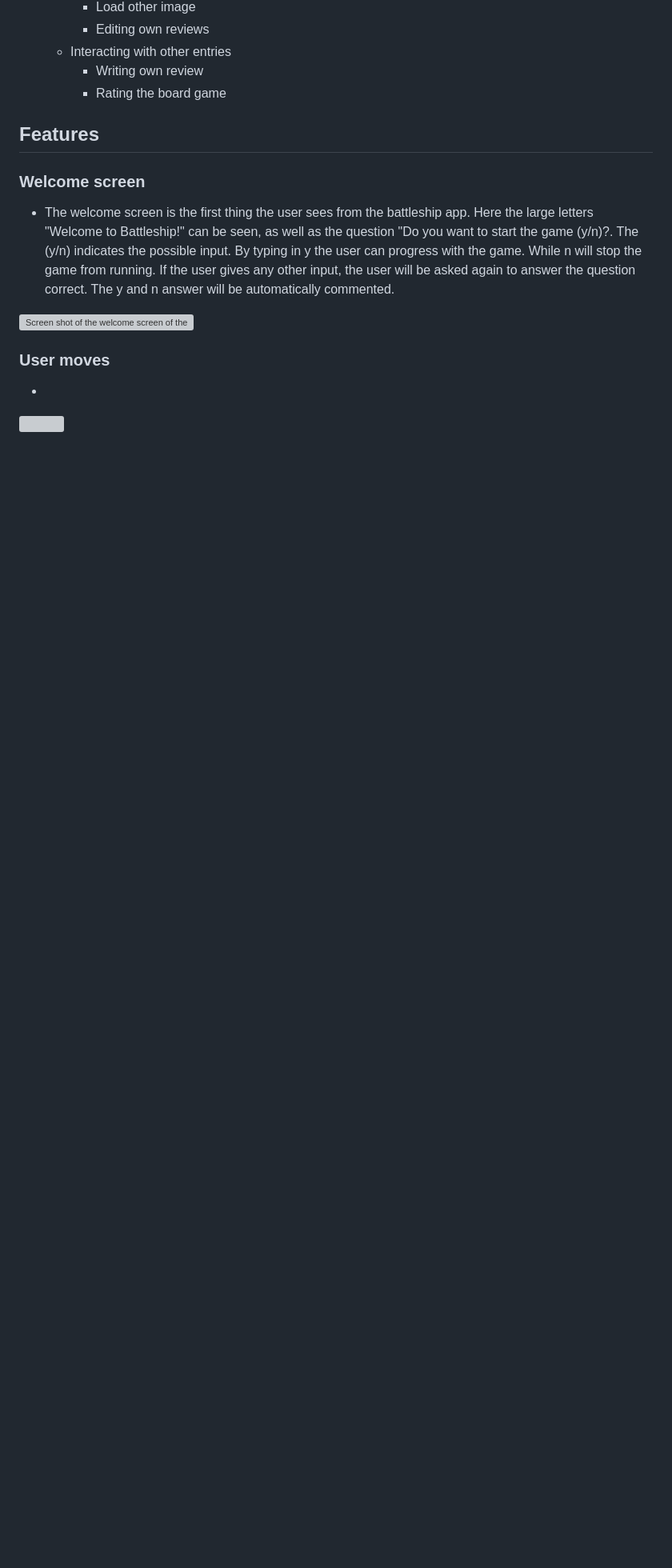
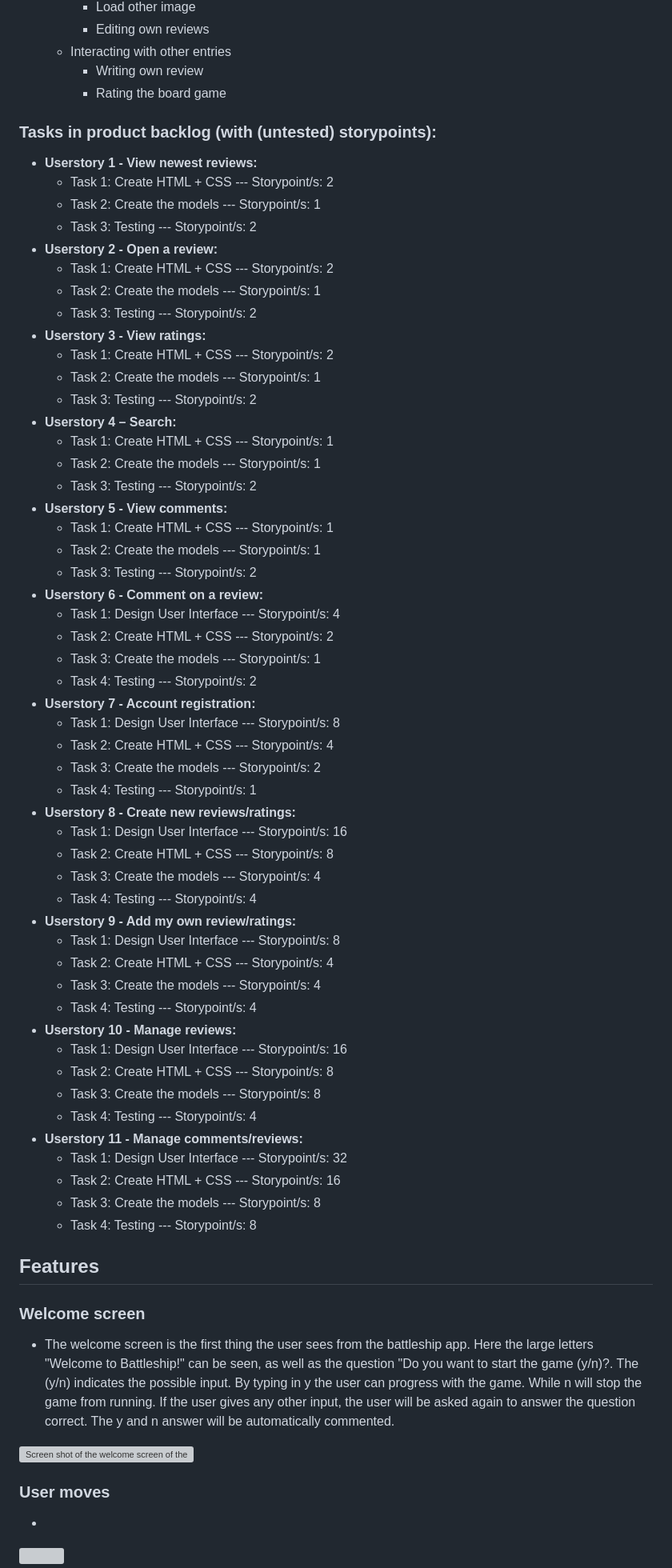
Before and after one commit to RenaSchott/Project4-BoardGameReview, a Markdown page: README.md, the part around the change printed below. Shown: that part at 80% size. GitHub-like rendering; blank space fills up the shorter version; grey boxes are pictures that could not be loaded.

Commit message:
Added Site owner goals, User stories and Product backlog to readme file

```diff
--- a/README.md
+++ b/README.md
@@ -127,6 +140,59 @@ Here is the outlined ERD:
     - Interacting with other entries
         - Writing own review
         - Rating the board game
+
+
+### Tasks in product backlog (with (untested) storypoints):
+- **Userstory 1 - View newest reviews:**
+  - Task 1: Create HTML + CSS --- Storypoint/s: 2
+  - Task 2: Create the models --- Storypoint/s: 1
+  - Task 3: Testing --- Storypoint/s: 2
+- **Userstory 2 - Open a review:**
+  - Task 1: Create HTML + CSS --- Storypoint/s: 2
+  - Task 2: Create the models --- Storypoint/s: 1
+  - Task 3: Testing --- Storypoint/s: 2
+- **Userstory 3 - View ratings:**
+  - Task 1: Create HTML + CSS --- Storypoint/s: 2
+  - Task 2: Create the models --- Storypoint/s: 1
+  - Task 3: Testing --- Storypoint/s: 2
+- **Userstory 4 – Search:**
+  - Task 1: Create HTML + CSS --- Storypoint/s: 1
+  - Task 2: Create the models --- Storypoint/s: 1
+  - Task 3: Testing --- Storypoint/s: 2
+- **Userstory 5 - View comments:**
+  - Task 1: Create HTML + CSS --- Storypoint/s: 1
+  - Task 2: Create the models --- Storypoint/s: 1
+  - Task 3: Testing --- Storypoint/s: 2
+- **Userstory 6 - Comment on a review:**
+  - Task 1: Design User Interface --- Storypoint/s: 4
+  - Task 2: Create HTML + CSS --- Storypoint/s: 2
+  - Task 3: Create the models --- Storypoint/s: 1
+  - Task 4: Testing --- Storypoint/s: 2
+- **Userstory 7 - Account registration:**
+  - Task 1: Design User Interface --- Storypoint/s: 8
+  - Task 2: Create HTML + CSS --- Storypoint/s: 4
+  - Task 3: Create the models --- Storypoint/s: 2
+  - Task 4: Testing --- Storypoint/s: 1
+- **Userstory 8 - Create new reviews/ratings:**
+  - Task 1: Design User Interface --- Storypoint/s: 16
+  - Task 2: Create HTML + CSS --- Storypoint/s: 8
+  - Task 3: Create the models --- Storypoint/s: 4
+  - Task 4: Testing --- Storypoint/s: 4
+- **Userstory 9 - Add my own review/ratings:**
+  - Task 1: Design User Interface --- Storypoint/s: 8
+  - Task 2: Create HTML + CSS --- Storypoint/s: 4
+  - Task 3: Create the models --- Storypoint/s: 4
+  - Task 4: Testing --- Storypoint/s: 4
+- **Userstory 10 - Manage reviews:**
+  - Task 1: Design User Interface --- Storypoint/s: 16
+  - Task 2: Create HTML + CSS --- Storypoint/s: 8
+  - Task 3: Create the models --- Storypoint/s: 8
+  - Task 4: Testing --- Storypoint/s: 4
+- **Userstory 11 - Manage comments/reviews:**
+  - Task 1: Design User Interface --- Storypoint/s: 32
+  - Task 2: Create HTML + CSS --- Storypoint/s: 16
+  - Task 3: Create the models --- Storypoint/s: 8
+  - Task 4: Testing --- Storypoint/s: 8
 
 
 ## Features
```
Also changed, not shown: other parts of README.md (+17 -4 lines).
